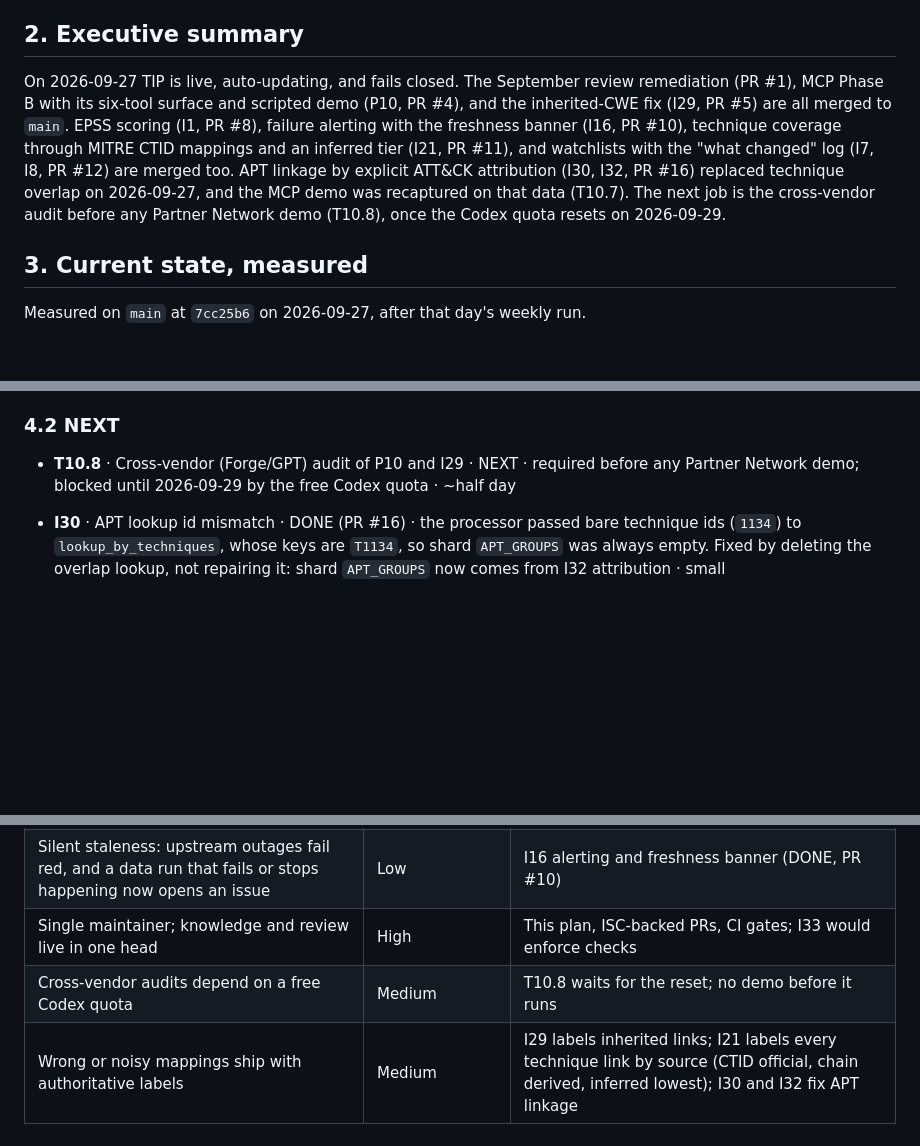
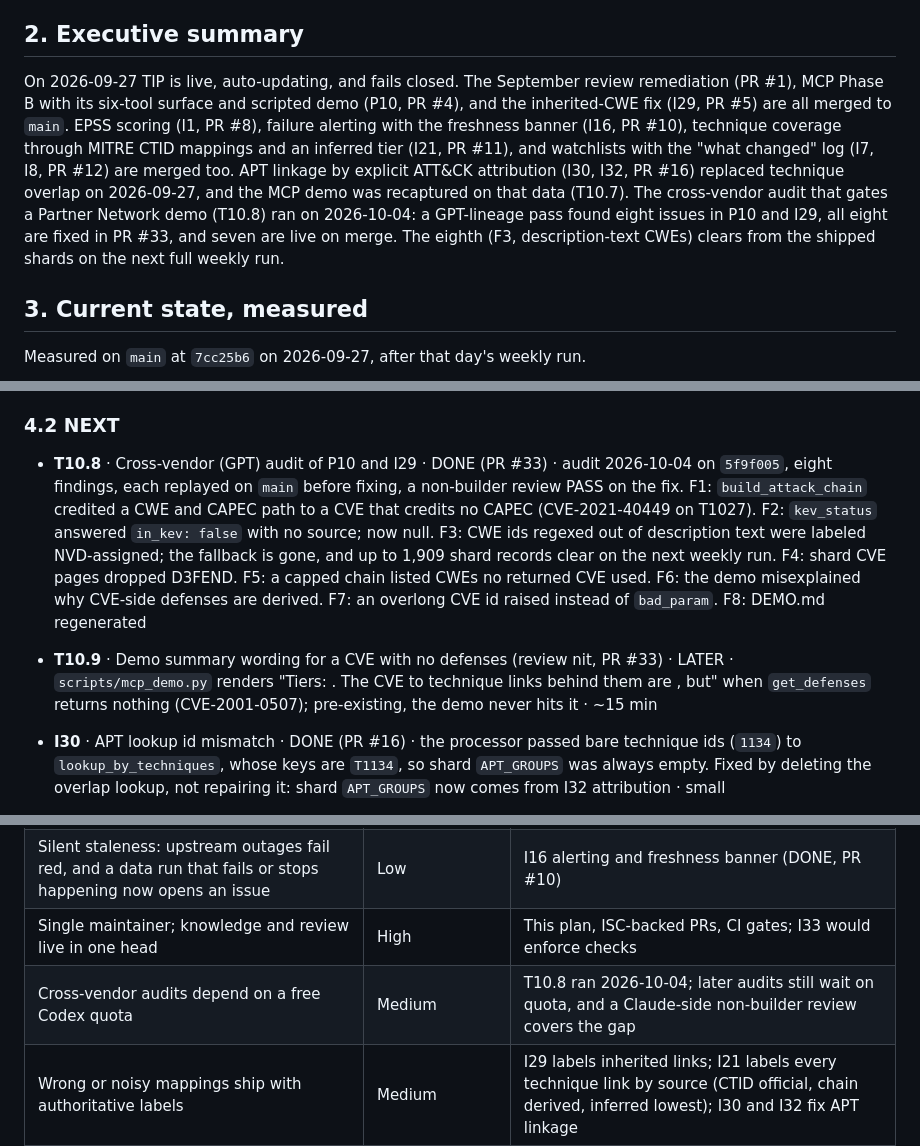
Before and after one commit to NullSpace-BitCradle/Threat_Intelligence_Pipeline, a Markdown page: Plans/MASTER_PLAN.md, 3 parts joined by grey strips. GitHub-like rendering; blank space fills up the shorter version.

Commit message:
docs(plan): T10.8 done, stale quota blocker removed; test docstring names the two guard tests

```diff
--- a/Plans/MASTER_PLAN.md
+++ b/Plans/MASTER_PLAN.md
@@ -35,7 +35,7 @@ ID rules:
 
 ## 2. Executive summary
 
-On 2026-09-27 TIP is live, auto-updating, and fails closed. The September review remediation (PR #1), MCP Phase B with its six-tool surface and scripted demo (P10, PR #4), and the inherited-CWE fix (I29, PR #5) are all merged to `main`. EPSS scoring (I1, PR #8), failure alerting with the freshness banner (I16, PR #10), technique coverage through MITRE CTID mappings and an inferred tier (I21, PR #11), and watchlists with the "what changed" log (I7, I8, PR #12) are merged too. APT linkage by explicit ATT&CK attribution (I30, I32, PR #16) replaced technique overlap on 2026-09-27, and the MCP demo was recaptured on that data (T10.7). The next job is the cross-vendor audit before any Partner Network demo (T10.8), once the Codex quota resets on 2026-09-29.
+On 2026-09-27 TIP is live, auto-updating, and fails closed. The September review remediation (PR #1), MCP Phase B with its six-tool surface and scripted demo (P10, PR #4), and the inherited-CWE fix (I29, PR #5) are all merged to `main`. EPSS scoring (I1, PR #8), failure alerting with the freshness banner (I16, PR #10), technique coverage through MITRE CTID mappings and an inferred tier (I21, PR #11), and watchlists with the "what changed" log (I7, I8, PR #12) are merged too. APT linkage by explicit ATT&CK attribution (I30, I32, PR #16) replaced technique overlap on 2026-09-27, and the MCP demo was recaptured on that data (T10.7). The cross-vendor audit that gates a Partner Network demo (T10.8) ran on 2026-10-04: a GPT-lineage pass found eight issues in P10 and I29, all eight are fixed in PR #33, and seven are live on merge. The eighth (F3, description-text CWEs) clears from the shipped shards on the next full weekly run.
 
 ## 3. Current state, measured
 
@@ -88,7 +88,8 @@ Format: `ID · title · status · why · effort`. Phase labels P13 (UI and expor
 
 ### 4.2 NEXT
 
-- **T10.8** · Cross-vendor (Forge/GPT) audit of P10 and I29 · NEXT · required before any Partner Network demo; blocked until 2026-09-29 by the free Codex quota · ~half day
+- **T10.8** · Cross-vendor (GPT) audit of P10 and I29 · DONE (PR #33) · audit 2026-10-04 on `5f9f005`, eight findings, each replayed on `main` before fixing, a non-builder review PASS on the fix. F1: `build_attack_chain` credited a CWE and CAPEC path to a CVE that credits no CAPEC (CVE-2021-40449 on T1027). F2: `kev_status` answered `in_kev: false` with no source; now null. F3: CWE ids regexed out of description text were labeled NVD-assigned; the fallback is gone, and up to 1,909 shard records clear on the next weekly run. F4: shard CVE pages dropped D3FEND. F5: a capped chain listed CWEs no returned CVE used. F6: the demo misexplained why CVE-side defenses are derived. F7: an overlong CVE id raised instead of `bad_param`. F8: DEMO.md regenerated
+- **T10.9** · Demo summary wording for a CVE with no defenses (review nit, PR #33) · LATER · `scripts/mcp_demo.py` renders "Tiers: . The CVE to technique links behind them are , but" when `get_defenses` returns nothing (CVE-2001-0507); pre-existing, the demo never hits it · ~15 min
 - **I30** · APT lookup id mismatch · DONE (PR #16) · the processor passed bare technique ids (`1134`) to `lookup_by_techniques`, whose keys are `T1134`, so shard `APT_GROUPS` was always empty. Fixed by deleting the overlap lookup, not repairing it: shard `APT_GROUPS` now comes from I32 attribution · small
 - **I32** · APT linkage by explicit attribution · DONE (PR #16) · decided: a CVE links to an APT group only when the enterprise ATT&CK bundle cites that CVE on the group's intrusion-set, on a relationship sourced from the group, or on a campaign (or a relationship sourced from it) attributed to the group; revoked and deprecated objects skipped; each link official, source MITRE ATT&CK, with the citing object as `via`, `via_type`, `via_target`. Technique-overlap linking removed from the shards, the entity index (985 of 1,728 curated CVEs carried it, labeled derived), and the MCP; the site, MCP, and change log drop overlap links from older indexes. Measured on the live bundle 2026-09-27 after review: 118 CVEs, 74 groups, 199 pairs, 111 of the CVEs in KEV (117, 70, 193, 110 before the regex fix); on the committed shards the curated tier grows from 1,728 to 1,734 CVEs (6 attributed CVEs outside KEV; CVE-2019-19871, cited for G0096, is not in NVD). Software two-hop citations (13 more CVEs) stay out of scope · ~1 day
 - **I7** · Watchlists in localStorage (P15) · DONE (PR #12) · a Watch toggle on CVE, CWE, technique, and APT group pages, and on the KEV vendor and product in a CVE's KEV block (they are not entities; a product is namespaced by vendor, `IETF/HTTP/2`); one `tip-watchlist` key read through the existing storage helpers and validated on every read like `tip-pinned`, so corrupt or hostile values read as empty; `#/watching` lists the watches and the changes that touch them, newest first, and the landing page counts this week's. Saved searches were not built · ~half day
@@ -190,7 +192,7 @@ Format: `ID · title · status · why · effort`. Phase labels P13 (UI and expor
 | Repo reaches GitHub's 5 GB guidance around early 2027 at the current weekly rewrites (about 2.6 GB today) | High | I17: move shards off git history before then |
 | Silent staleness: upstream outages fail red, and a data run that fails or stops happening now opens an issue | Low | I16 alerting and freshness banner (DONE, PR #10) |
 | Single maintainer; knowledge and review live in one head | High | This plan, ISC-backed PRs, CI gates; I33 would enforce checks |
-| Cross-vendor audits depend on a free Codex quota | Medium | T10.8 waits for the reset; no demo before it runs |
+| Cross-vendor audits depend on a free Codex quota | Medium | T10.8 ran 2026-10-04; later audits still wait on quota, and a Claude-side non-builder review covers the gap |
 | Wrong or noisy mappings ship with authoritative labels | Medium | I29 labels inherited links; I21 labels every technique link by source (CTID official, chain derived, inferred lowest); I30 and I32 fix APT linkage |
 | Unused third-party code served on the site origin outside the CSP (`docs/mitre/`) | Closed | I31 removed it on 2026-09-27 |
 | Site size on Pages: `docs/` is 176.8 MB and grows with every run | Low | Watch with I17 monitoring |
```
Also changed, not shown: other parts of Plans/MASTER_PLAN.md (+1 -0 lines).
